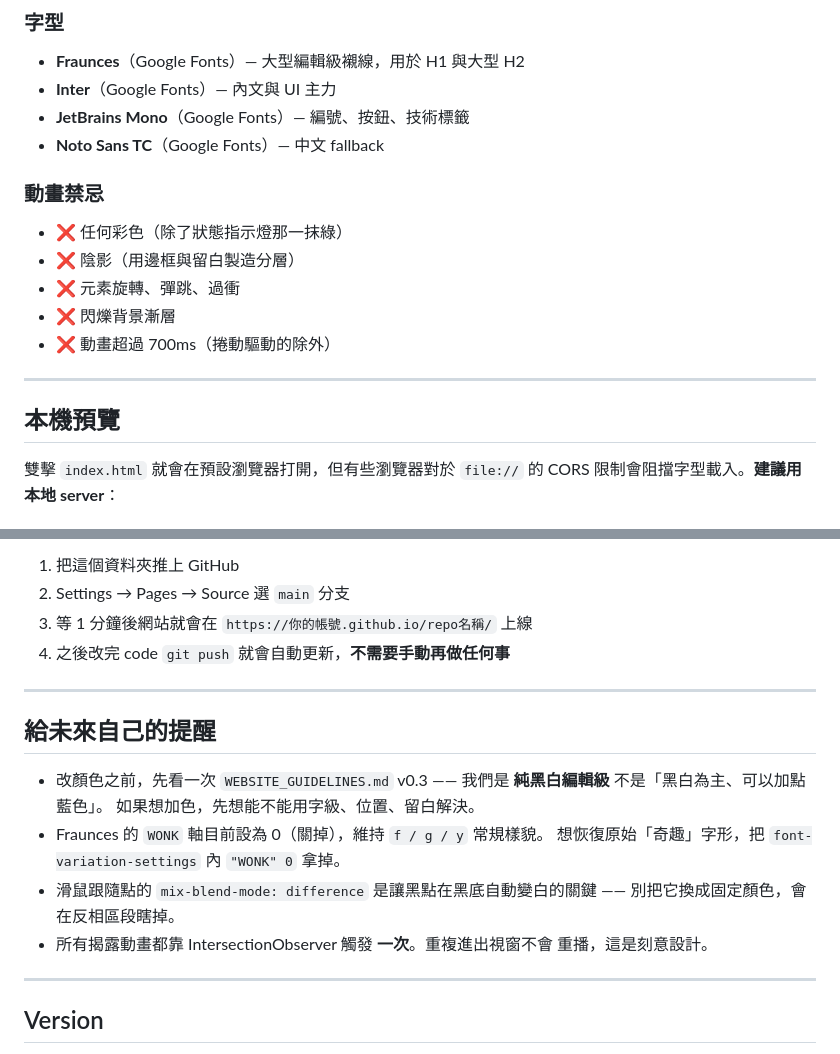
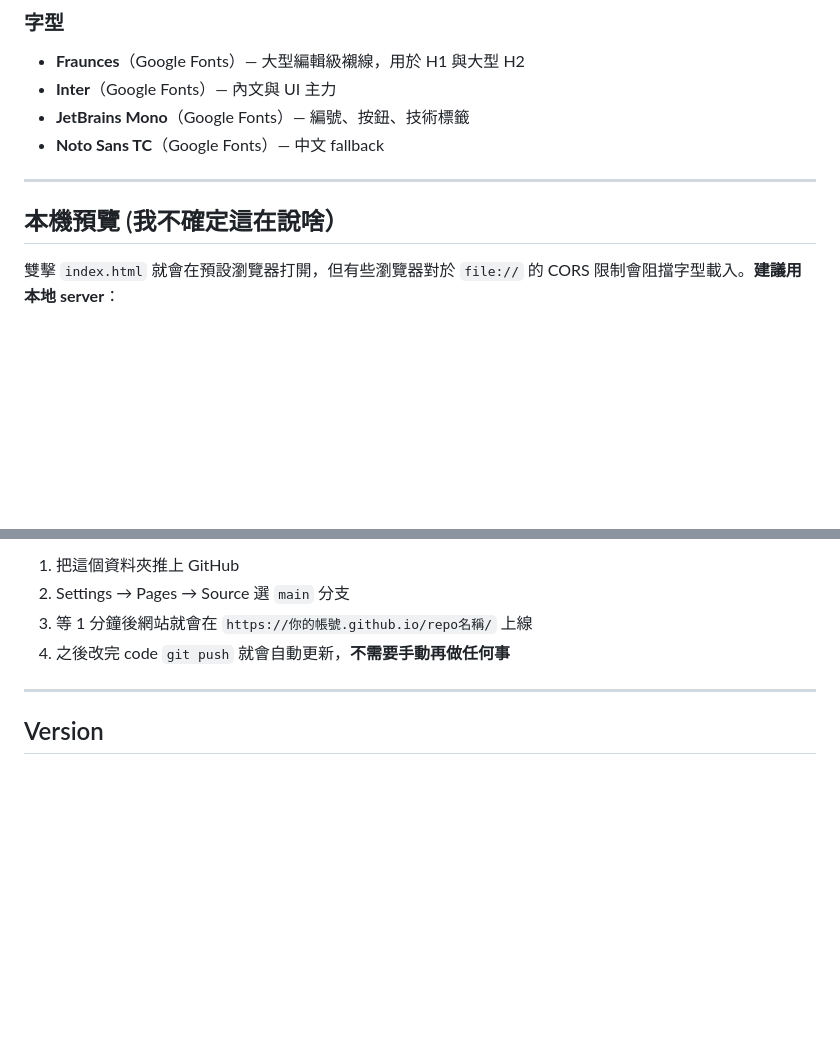
Before and after one commit to tentwni/nthu-fly-website, a Markdown page: README.md, 2 parts joined by grey strips. GitHub-like rendering; blank space fills up the shorter version.

Commit message:
Update README.md
Removed animation guidelines and future reminders for color usage.

```diff
--- a/README.md
+++ b/README.md
@@ -61,16 +61,9 @@ Website/
 - **JetBrains Mono**（Google Fonts）— 編號、按鈕、技術標籤
 - **Noto Sans TC**（Google Fonts）— 中文 fallback
 
-### 動畫禁忌
-- ❌ 任何彩色（除了狀態指示燈那一抹綠）
-- ❌ 陰影（用邊框與留白製造分層）
-- ❌ 元素旋轉、彈跳、過衝
-- ❌ 閃爍背景漸層
-- ❌ 動畫超過 700ms（捲動驅動的除外）
-
 ---
 
-## 本機預覽
+## 本機預覽 (我不確定這在說啥）
 
 雙擊 `index.html` 就會在預設瀏覽器打開，但有些瀏覽器對於 `file://` 的 CORS
 限制會阻擋字型載入。**建議用本地 server**：
@@ -104,20 +97,6 @@ npx serve .
 
 ---
 
-## 給未來自己的提醒
-
-- 改顏色之前，先看一次 `WEBSITE_GUIDELINES.md` v0.3 ——
-  我們是 **純黑白編輯級** 不是「黑白為主、可以加點藍色」。
-  如果想加色，先想能不能用字級、位置、留白解決。
-- Fraunces 的 `WONK` 軸目前設為 0（關掉），維持 `f / g / y` 常規樣貌。
-  想恢復原始「奇趣」字形，把 `font-variation-settings` 內 `"WONK" 0` 拿掉。
-- 滑鼠跟隨點的 `mix-blend-mode: difference` 是讓黑點在黑底自動變白的關鍵 ——
-  別把它換成固定顏色，會在反相區段瞎掉。
-- 所有揭露動畫都靠 IntersectionObserver 觸發 **一次**。重複進出視窗不會
-  重播，這是刻意設計。
-
----
-
 ## Version
 
 - v0.3 · editorial monochrome（current）
```
